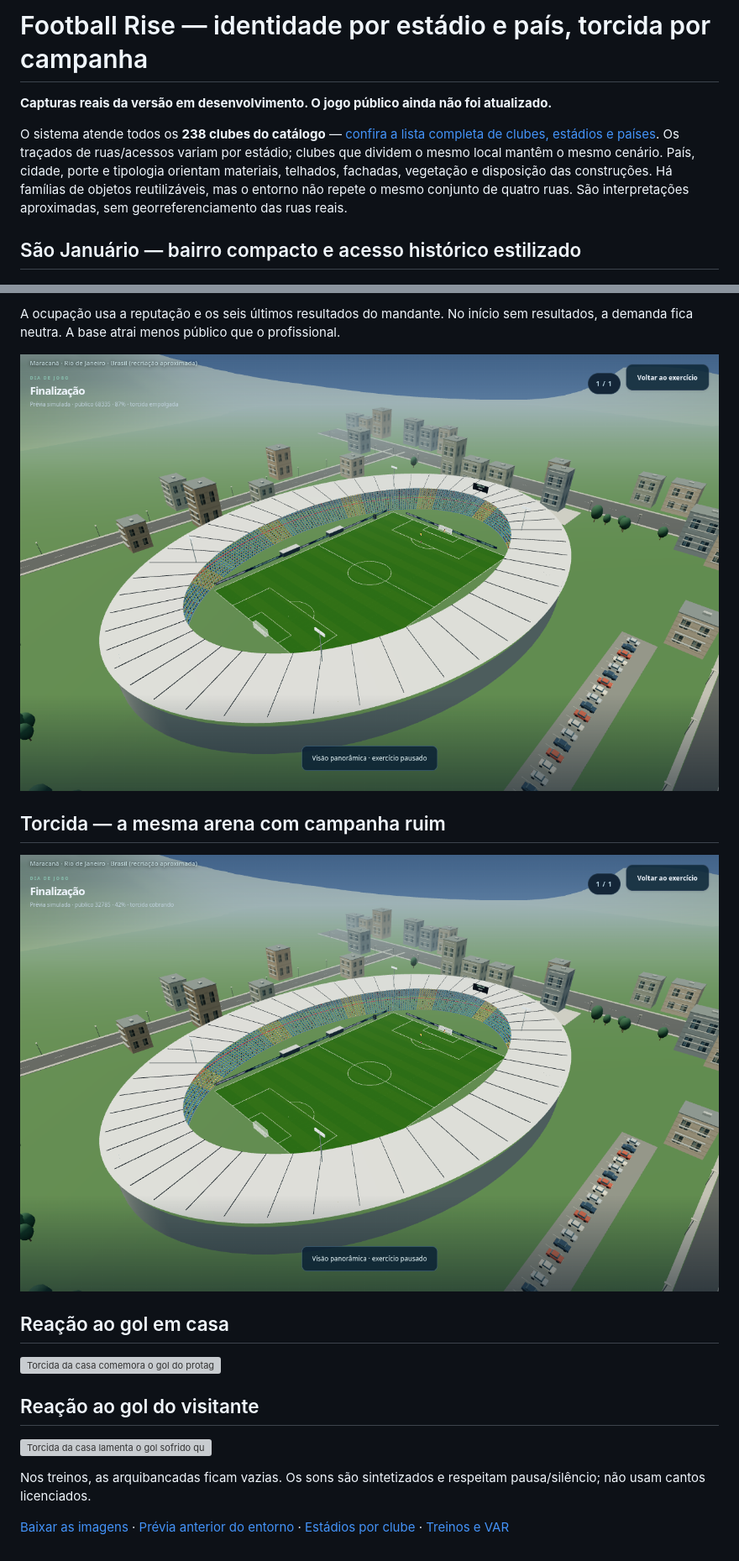
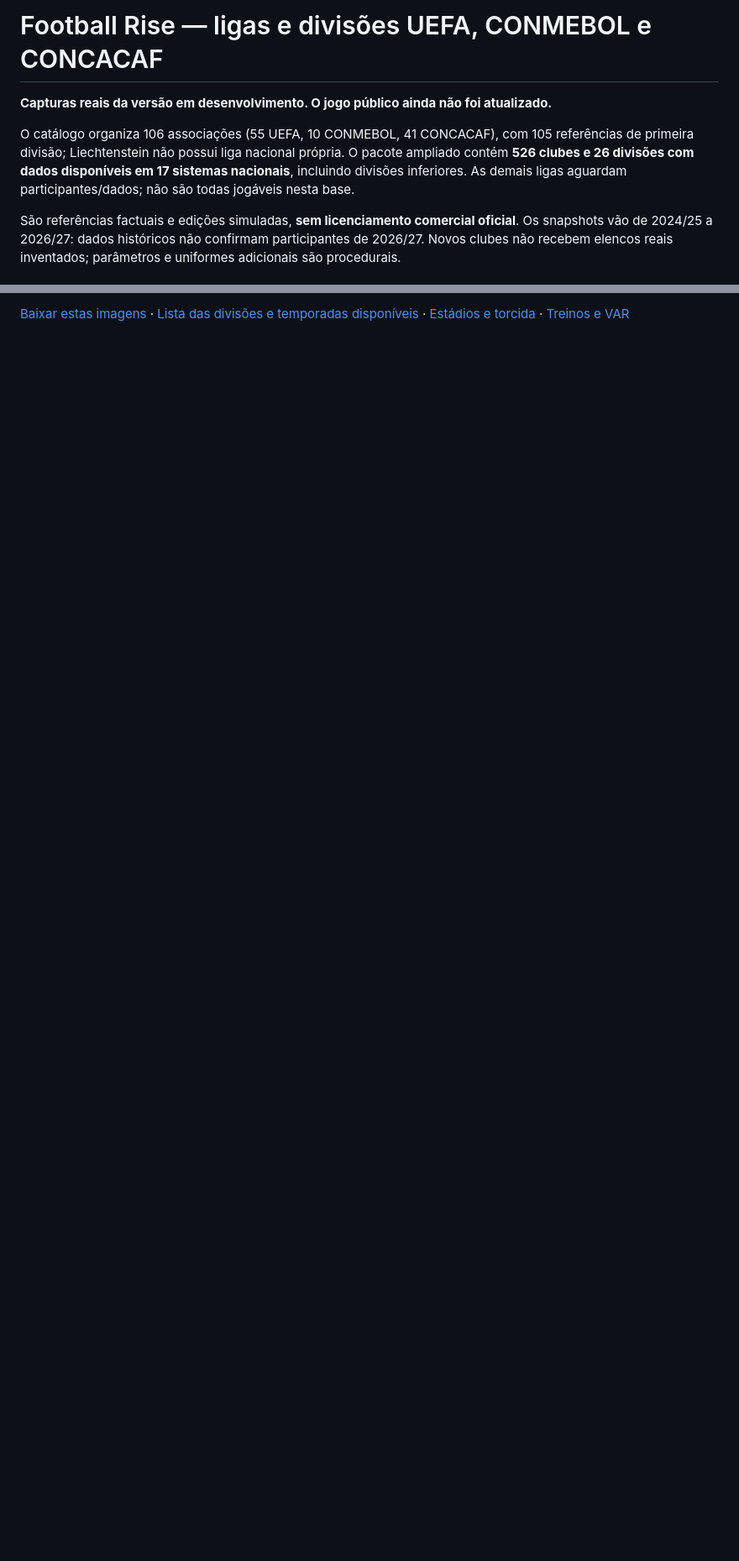
Before and after one commit to Bonne13/Football-Rise, a Markdown page: README.md, 2 parts joined by grey strips. Shown: that part at 84% size. Drawn GitHub-style; blank space fills up the shorter version; grey boxes are pictures that could not be loaded.

```diff
--- a/README.md
+++ b/README.md
@@ -1,8 +1,8 @@
-# Football Rise — identidade por estádio e país, torcida por campanha
+# Football Rise — ligas e divisões UEFA, CONMEBOL e CONCACAF
 
 **Capturas reais da versão em desenvolvimento. O jogo público ainda não foi atualizado.**
 
-O sistema atende todos os **238 clubes do catálogo** — [confira a lista completa de clubes, estádios e países](clubes-estadios.md). Os traçados de ruas/acessos variam por estádio; clubes que dividem o mesmo local mantêm o mesmo cenário. País, cidade, porte e tipologia orientam materiais, telhados, fachadas, vegetação e disposição das construções. Há famílias de objetos reutilizáveis, mas o entorno não repete o mesmo conjunto de quatro ruas. São interpretações aproximadas, sem georreferenciamento das ruas reais.
+O catálogo organiza 106 associações (55 UEFA, 10 CONMEBOL, 41 CONCACAF), com 105 referências de primeira divisão; Liechtenstein não possui liga nacional própria. O pacote ampliado contém **526 clubes e 26 divisões com dados disponíveis em 17 sistemas nacionais**, incluindo divisões inferiores. As demais ligas aguardam participantes/dados; não são todas jogáveis nesta base.
 
-## São Januário — bairro compacto e acesso histórico estilizado
+São referências factuais e edições simuladas, **sem licenciamento comercial oficial**. Os snapshots vão de 2024/25 a 2026/27: dados históricos não confirmam participantes de 2026/27. Novos clubes não recebem elencos reais inventados; parâmetros e uniformes adicionais são procedurais.
 
@@ -41,19 +27 @@ O sistema atende todos os **238 clubes do catálogo** — [confira a lista compl
-A ocupação usa a reputação e os seis últimos resultados do mandante. No início sem resultados, a demanda fica neutra. A base atrai menos público que o profissional.
-
-![Público da arena após sequência simulada de vitórias](35-crowd-winning.png)
-
-## Torcida — a mesma arena com campanha ruim
-
-![Menor ocupação após sequência simulada de derrotas](36-crowd-losing.png)
-
-## Reação ao gol em casa
-
-![Torcida da casa comemora o gol do protagonista](37-crowd-goal.png)
-
-## Reação ao gol do visitante
-
-![Torcida da casa lamenta o gol sofrido quando o protagonista joga fora](38-crowd-away-goal.png)
-
-Nos treinos, as arquibancadas ficam vazias. Os sons são sintetizados e respeitam pausa/silêncio; não usam cantos licenciados.
-
-[Baixar as imagens](previas-identidades-torcida.zip) · [Prévia anterior do entorno](previas-entorno-anterior.md) · [Estádios por clube](previas-estadios.md) · [Treinos e VAR](previas-treinos.md)
+[Baixar estas imagens](previas-ligas.zip) · [Lista das divisões e temporadas disponíveis](ligas-divisoes.md) · [Estádios e torcida](previas-identidades.md) · [Treinos e VAR](previas-treinos.md)
```
Also changed, not shown: other parts of README.md (+9 -23 lines), ligas-divisoes.md (added, +32 -0 lines), previas-identidades.md (added, +59 -0 lines), 40-league-second-division.png (added), 41-concacaf.png (added), 42-sudamericana.png (added), 43-leagues-mobile.png (added), 1 other file.
